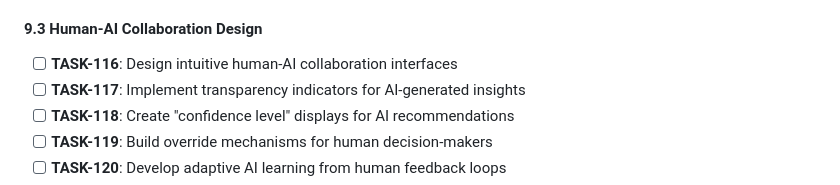
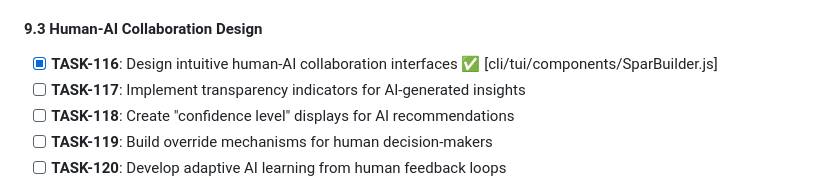
Before and after one commit to synthanai/spar-kit, a Markdown page: ROADMAP.md, the part around the change. GitHub-like rendering.

Commit message:
feat(ultrathink): Implement TASK-116 human-AI collaboration UI
Added ReasoningTierStep to SPAR Builder Wizard:
- Step 5: Select reasoning depth (Standard/Ultrathink/Maximum)
- Intelligent model selection based on tier + provider combo
- Visual tier icons (🟢🟡🔴) throughout UI

Updated EngineStep with new providers:
- Ollama Ultrathink (DeepSeek-R1)
- OpenAI Reasoning (o1/o3)

Enhanced ReviewStep:
- Display selected reasoning tier with icon
- Show model name alongside provider
- Dynamic time estimates based on tier
- CoT enabled indicator for Ultrathink mode

Wizard now 6 steps:
1. Decision → 2. Panel → 3. Rules → 4. Engine → 5. Reasoning → 6. Review

Initial config now includes tier and maxTokens

```diff
--- a/ROADMAP.md
+++ b/ROADMAP.md
@@ -220,7 +220,7 @@ Transform `sparkit status` from a static printout into an **interactive terminal
 - [ ] **TASK-115**: Implement accuracy and outcome tracking for decisions
 
 #### 9.3 Human-AI Collaboration Design
-- [ ] **TASK-116**: Design intuitive human-AI collaboration interfaces
+- [x] **TASK-116**: Design intuitive human-AI collaboration interfaces ✅ [cli/tui/components/SparBuilder.js]
 - [ ] **TASK-117**: Implement transparency indicators for AI-generated insights
 - [ ] **TASK-118**: Create "confidence level" displays for AI recommendations
 - [ ] **TASK-119**: Build override mechanisms for human decision-makers
```
